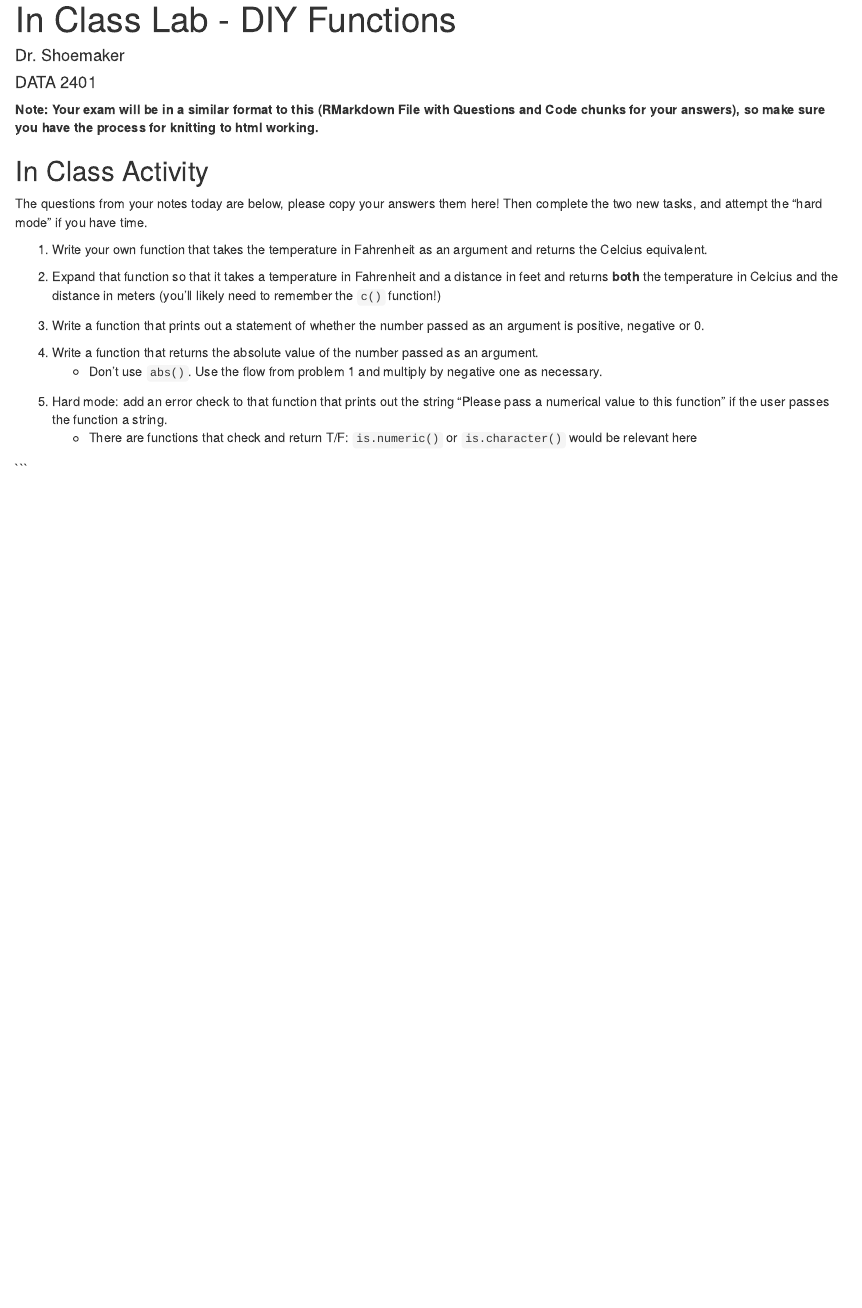
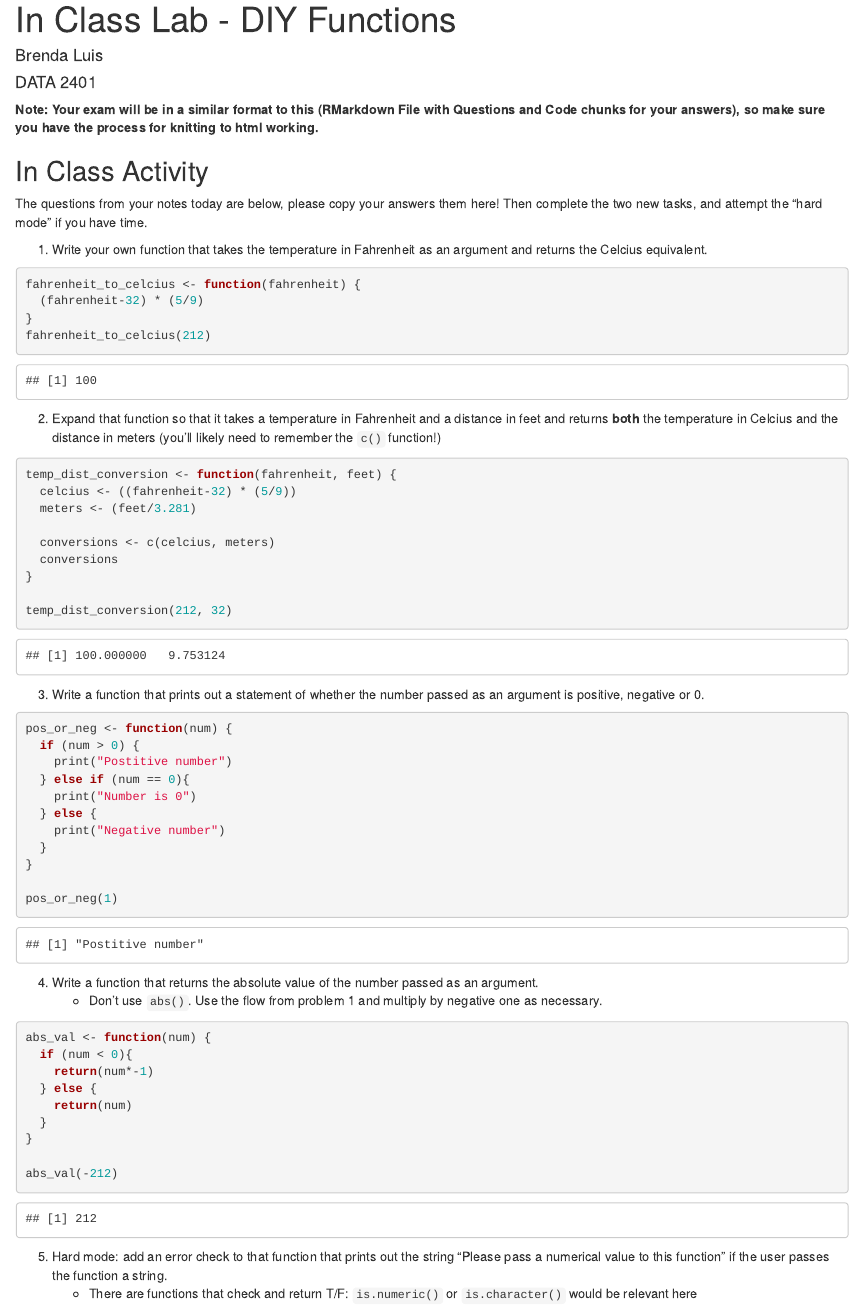
Before and after one commit to Data2401/day-6-diy-functions-justBRENDAA, an R Markdown document (InClassLab_DIYFunctions.Rmd): the page in a window 1100 px wide, from its top. Rendered offline with R 4.5, knitr and Pandoc, with nearby package versions.

Commit message:
Answered questions 1-4

````diff
--- a/InClassLab_DIYFunctions.Rmd
+++ b/InClassLab_DIYFunctions.Rmd
@@ -1,6 +1,6 @@
 ---
 title: "In Class Lab - DIY Functions"
-author: "Dr. Shoemaker"
+author: "Brenda Luis"
 date: "DATA 2401"
 output: html_document
 ---
@@ -16,7 +16,10 @@ The questions from your notes today are below, please copy your answers them her
 1. Write your own function that takes the temperature in Fahrenheit as an argument and returns the Celcius equivalent.
 
 ```{R}
-
+fahrenheit_to_celcius <- function(fahrenheit) {
+  (fahrenheit-32) * (5/9)
+}
+fahrenheit_to_celcius(212)
 
 ```
 
@@ -24,7 +27,15 @@ The questions from your notes today are below, please copy your answers them her
 
 
 ```{r}
+temp_dist_conversion <- function(fahrenheit, feet) {
+  celcius <- ((fahrenheit-32) * (5/9))
+  meters <- (feet/3.281)
 
+  conversions <- c(celcius, meters)
+  conversions
+}
+
+temp_dist_conversion(212, 32)
 
 ```
 
@@ -32,7 +43,17 @@ The questions from your notes today are below, please copy your answers them her
 3. Write a function that prints out a statement of whether the number passed as an argument is positive, negative or 0.
 
 ```{R}
+pos_or_neg <- function(num) {
+  if (num > 0) {
+    print("Postitive number")
+  } else if (num == 0){
+    print("Number is 0")
+  } else {
+    print("Negative number")
+  }
+}
 
+pos_or_neg(1)
 
 ```
 
@@ -40,7 +61,15 @@ The questions from your notes today are below, please copy your answers them her
    + Don't use `abs()`. Use the flow from problem 1 and multiply by negative one as necessary.
 
 ```{r}
+abs_val <- function(num) {
+  if (num < 0){
+    return(num*-1)
+  } else {
+    return(num)
+  }
+}
 
+abs_val(-212)
 
 ```
 
````
Also changed, not shown: 2 other files.
